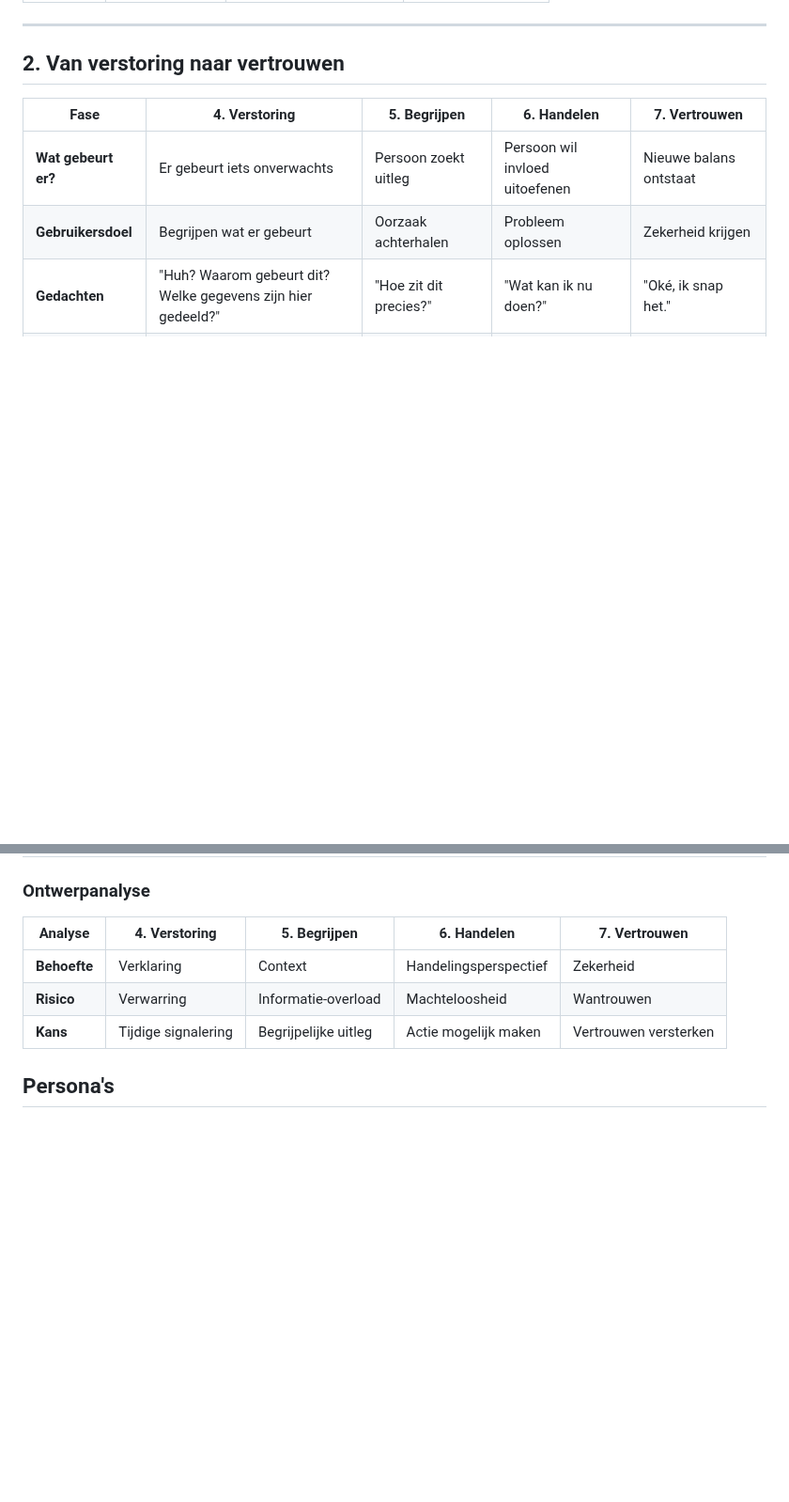
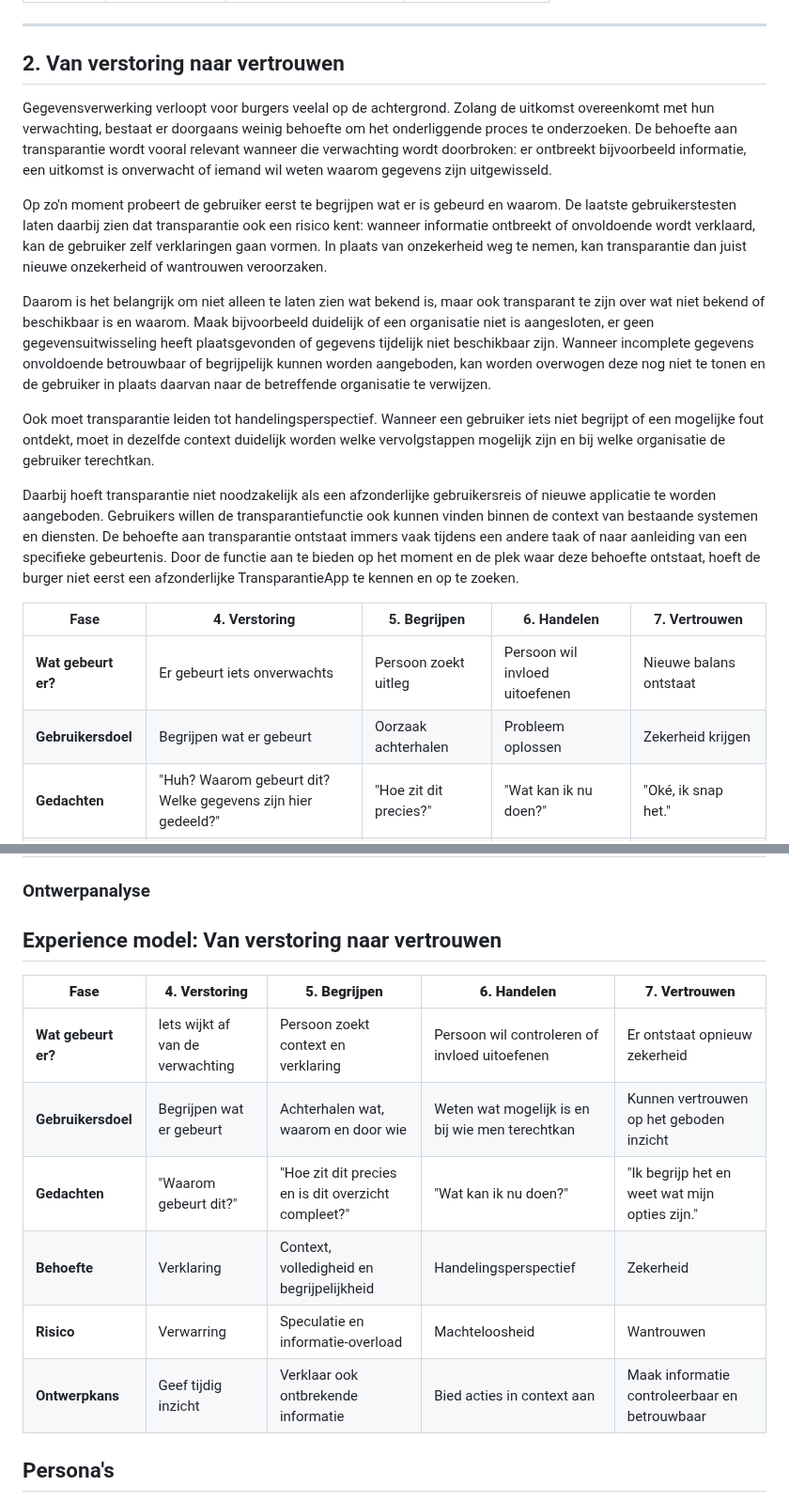
Before and after one commit to Geonovum/TransparantieApp, a Markdown page: User eXpercience.md, 2 parts joined by grey strips. Shown at 94% size. Drawn GitHub-style; blank space fills up the shorter version.

Commit message:
Update User eXpercience.md
Geupdate Mental model

```diff
--- a/User eXpercience.md
+++ b/User eXpercience.md
@@ -84,6 +84,16 @@ Onder iedere experience map staat een ontwerpanalyse. Deze analyse vertaalt de o
 
 ## 2. Van verstoring naar vertrouwen
 
+Gegevensverwerking verloopt voor burgers veelal op de achtergrond. Zolang de uitkomst overeenkomt met hun verwachting, bestaat er doorgaans weinig behoefte om het onderliggende proces te onderzoeken. De behoefte aan transparantie wordt vooral relevant wanneer die verwachting wordt doorbroken: er ontbreekt bijvoorbeeld informatie, een uitkomst is onverwacht of iemand wil weten waarom gegevens zijn uitgewisseld.
+
+Op zo'n moment probeert de gebruiker eerst te begrijpen wat er is gebeurd en waarom. De laatste gebruikerstesten laten daarbij zien dat transparantie ook een risico kent: wanneer informatie ontbreekt of onvoldoende wordt verklaard, kan de gebruiker zelf verklaringen gaan vormen. In plaats van onzekerheid weg te nemen, kan transparantie dan juist nieuwe onzekerheid of wantrouwen veroorzaken.
+
+Daarom is het belangrijk om niet alleen te laten zien wat bekend is, maar ook transparant te zijn over wat niet bekend of beschikbaar is en waarom. Maak bijvoorbeeld duidelijk of een organisatie niet is aangesloten, er geen gegevensuitwisseling heeft plaatsgevonden of gegevens tijdelijk niet beschikbaar zijn. Wanneer incomplete gegevens onvoldoende betrouwbaar of begrijpelijk kunnen worden aangeboden, kan worden overwogen deze nog niet te tonen en de gebruiker in plaats daarvan naar de betreffende organisatie te verwijzen.
+
+Ook moet transparantie leiden tot handelingsperspectief. Wanneer een gebruiker iets niet begrijpt of een mogelijke fout ontdekt, moet in dezelfde context duidelijk worden welke vervolgstappen mogelijk zijn en bij welke organisatie de gebruiker terechtkan.
+
+Daarbij hoeft transparantie niet noodzakelijk als een afzonderlijke gebruikersreis of nieuwe applicatie te worden aangeboden. Gebruikers willen de transparantiefunctie ook kunnen vinden binnen de context van bestaande systemen en diensten. De behoefte aan transparantie ontstaat immers vaak tijdens een andere taak of naar aanleiding van een specifieke gebeurtenis. Door de functie aan te bieden op het moment en de plek waar deze behoefte ontstaat, hoeft de burger niet eerst een afzonderlijke TransparantieApp te kennen en op te zoeken.
+
 | Fase | 4. Verstoring | 5. Begrijpen | 6. Handelen | 7. Vertrouwen |
 |-------|---------------|--------------|-------------|----------------|
 | **Wat gebeurt er?** | Er gebeurt iets onverwachts | Persoon zoekt uitleg | Persoon wil invloed uitoefenen | Nieuwe balans ontstaat |
@@ -94,11 +104,16 @@ Onder iedere experience map staat een ontwerpanalyse. Deze analyse vertaalt de o
 
 ### Ontwerpanalyse
 
-| Analyse | 4. Verstoring | 5. Begrijpen | 6. Handelen | 7. Vertrouwen |
-|----------|---------------|--------------|-------------|----------------|
-| **Behoefte** | Verklaring | Context | Handelingsperspectief | Zekerheid |
-| **Risico** | Verwarring | Informatie-overload | Machteloosheid | Wantrouwen |
-| **Kans** | Tijdige signalering | Begrijpelijke uitleg | Actie mogelijk maken | Vertrouwen versterken |
+## Experience model: Van verstoring naar vertrouwen
+
+| **Fase** | **4. Verstoring** | **5. Begrijpen** | **6. Handelen** | **7. Vertrouwen** |
+|---|---|---|---|---|
+| **Wat gebeurt er?** | Iets wijkt af van de verwachting | Persoon zoekt context en verklaring | Persoon wil controleren of invloed uitoefenen | Er ontstaat opnieuw zekerheid |
+| **Gebruikersdoel** | Begrijpen wat er gebeurt | Achterhalen wat, waarom en door wie | Weten wat mogelijk is en bij wie men terechtkan | Kunnen vertrouwen op het geboden inzicht |
+| **Gedachten** | "Waarom gebeurt dit?" | "Hoe zit dit precies en is dit overzicht compleet?" | "Wat kan ik nu doen?" | "Ik begrijp het en weet wat mijn opties zijn." |
+| **Behoefte** | Verklaring | Context, volledigheid en begrijpelijkheid | Handelingsperspectief | Zekerheid |
+| **Risico** | Verwarring | Speculatie en informatie-overload | Machteloosheid | Wantrouwen |
+| **Ontwerpkans** | Geef tijdig inzicht | Verklaar ook ontbrekende informatie | Bied acties in context aan | Maak informatie controleerbaar en betrouwbaar |
 
 ## Persona's
 
```
